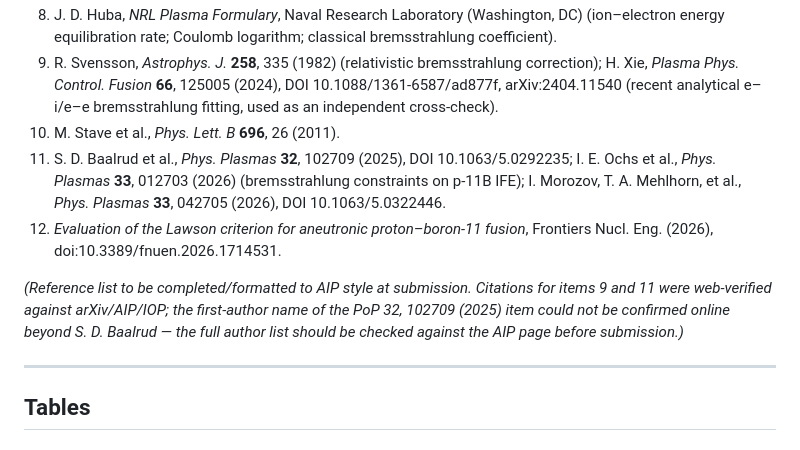
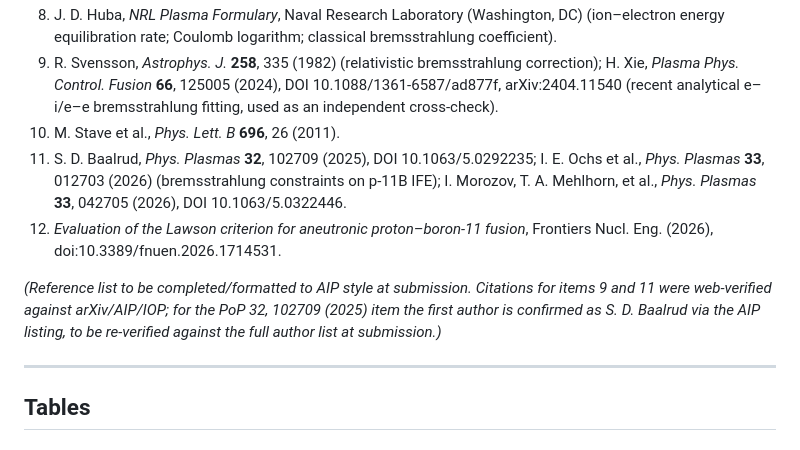
Before and after one commit to msyrt-sys/pB11-kinetic-ignition, a Markdown page: docs/manuscript_draft.md, the part around the change. Drawn GitHub-style.

Commit message:
Ref 11: drop unverified 'Curzadd', cite confirmed S. D. Baalrud
Three independent sources (AIP listing + search indices) show only S. D.
Baalrud for PoP 32, 102709 (2025); 'Curzadd' appears in no independent source.
Cite the verified name; footnote updated to 'first author confirmed as S. D.
Baalrud via AIP listing; to be re-verified against the full author list at
submission.'

Co-Authored-By: Claude Opus 4.8 <noreply@anthropic.com>

```diff
--- a/docs/manuscript_draft.md
+++ b/docs/manuscript_draft.md
@@ -160,10 +160,10 @@ All numerical results are reproduced by the released code (branch `faithful-cros
 8. J. D. Huba, *NRL Plasma Formulary*, Naval Research Laboratory (Washington, DC) (ion–electron energy equilibration rate; Coulomb logarithm; classical bremsstrahlung coefficient).
 9. R. Svensson, *Astrophys. J.* **258**, 335 (1982) (relativistic bremsstrahlung correction); H. Xie, *Plasma Phys. Control. Fusion* **66**, 125005 (2024), DOI 10.1088/1361-6587/ad877f, arXiv:2404.11540 (recent analytical e–i/e–e bremsstrahlung fitting, used as an independent cross-check).
 10. M. Stave et al., *Phys. Lett. B* **696**, 26 (2011).
-11. S. D. Baalrud et al., *Phys. Plasmas* **32**, 102709 (2025), DOI 10.1063/5.0292235; I. E. Ochs et al., *Phys. Plasmas* **33**, 012703 (2026) (bremsstrahlung constraints on p-11B IFE); I. Morozov, T. A. Mehlhorn, et al., *Phys. Plasmas* **33**, 042705 (2026), DOI 10.1063/5.0322446.
+11. S. D. Baalrud, *Phys. Plasmas* **32**, 102709 (2025), DOI 10.1063/5.0292235; I. E. Ochs et al., *Phys. Plasmas* **33**, 012703 (2026) (bremsstrahlung constraints on p-11B IFE); I. Morozov, T. A. Mehlhorn, et al., *Phys. Plasmas* **33**, 042705 (2026), DOI 10.1063/5.0322446.
 12. *Evaluation of the Lawson criterion for aneutronic proton–boron-11 fusion*, Frontiers Nucl. Eng. (2026), doi:10.3389/fnuen.2026.1714531.
 
-*(Reference list to be completed/formatted to AIP style at submission. Citations for items 9 and 11 were web-verified against arXiv/AIP/IOP; the first-author name of the PoP 32, 102709 (2025) item could not be confirmed online beyond S. D. Baalrud — the full author list should be checked against the AIP page before submission.)*
+*(Reference list to be completed/formatted to AIP style at submission. Citations for items 9 and 11 were web-verified against arXiv/AIP/IOP; for the PoP 32, 102709 (2025) item the first author is confirmed as S. D. Baalrud via the AIP listing, to be re-verified against the full author list at submission.)*
 
 ---
 
```
